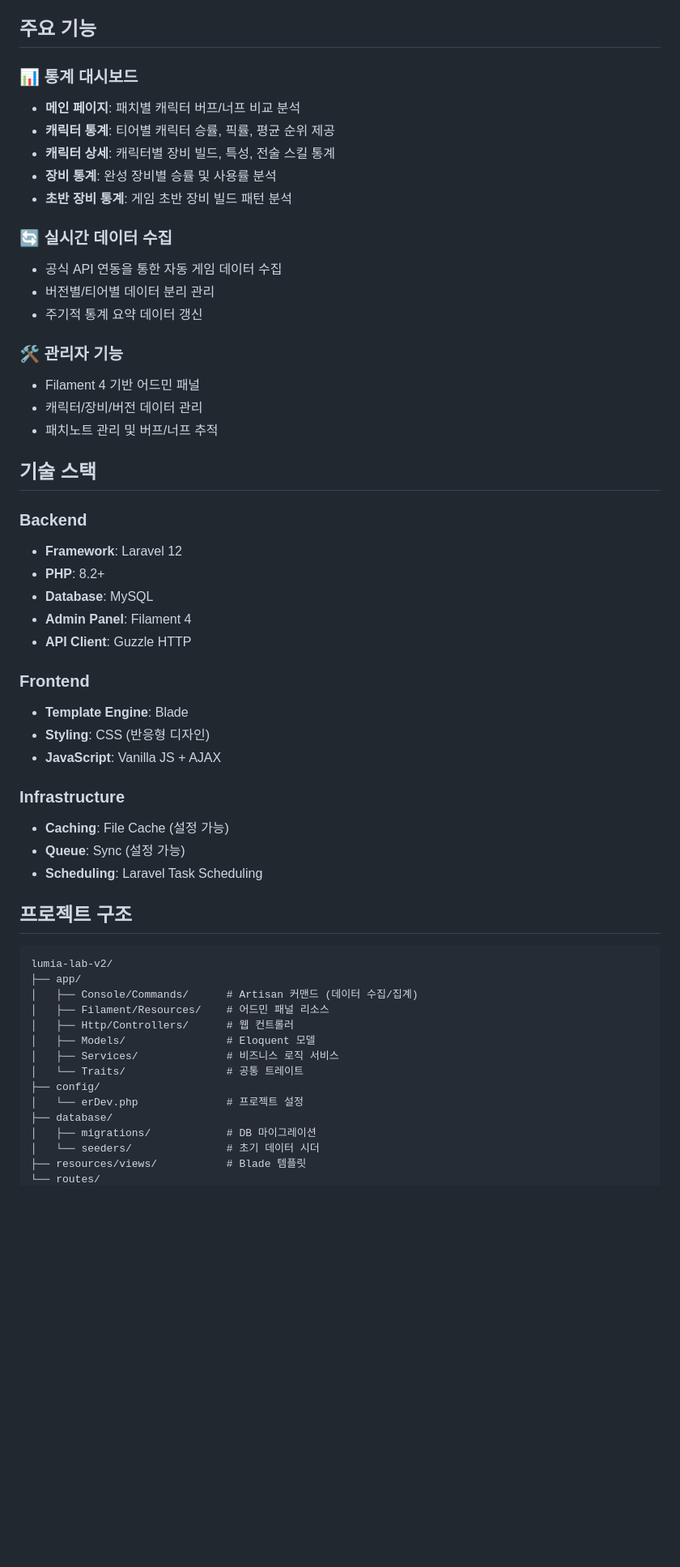
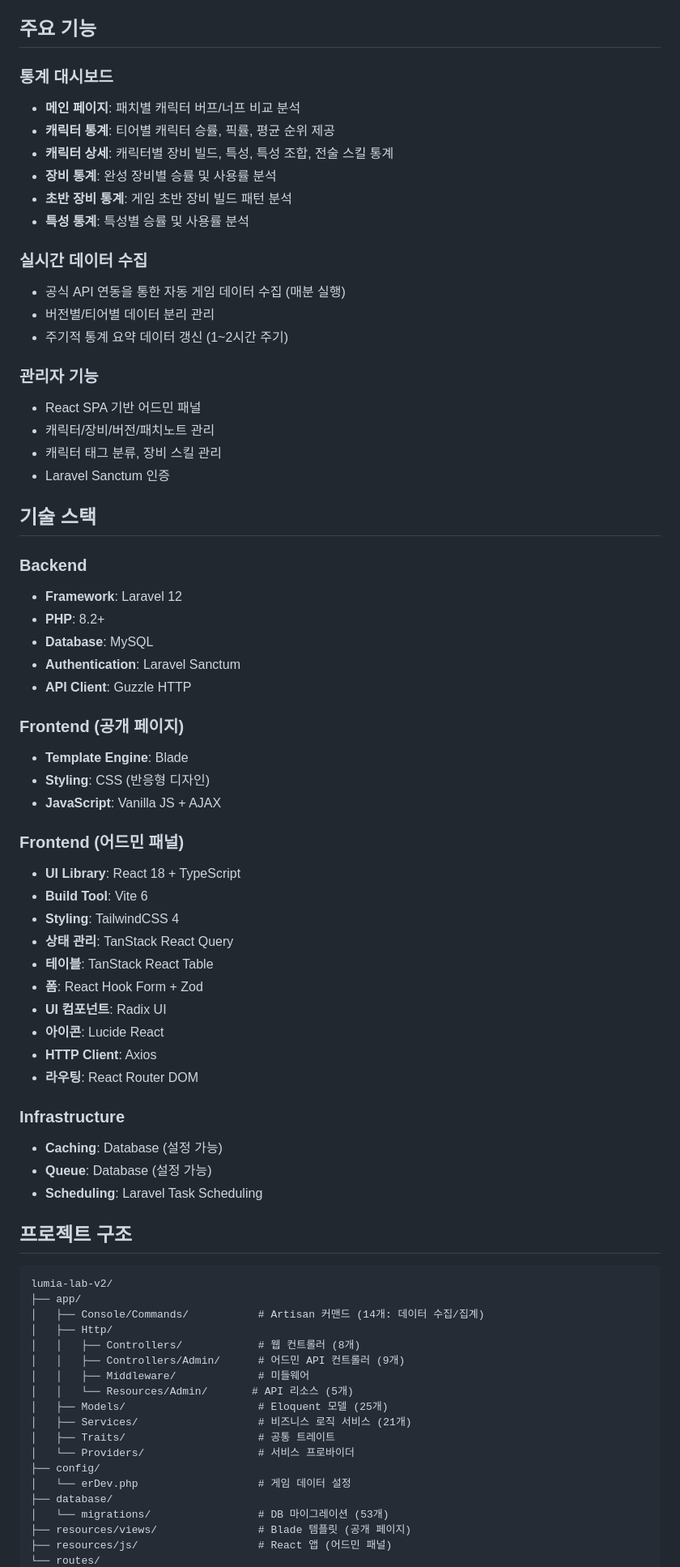
Before and after one commit to smaru92/lumia-lab-v2, a Markdown page: README.md, the part around one of its changes. Shown at 81% size. Drawn GitHub-style; blank space fills up the shorter version.

Commit message:
[fix] README.md 수정

````diff
--- a/README.md
+++ b/README.md
@@ -5,22 +5,24 @@
 
 ## 주요 기능
 
-### 📊 통계 대시보드
+### 통계 대시보드
 - **메인 페이지**: 패치별 캐릭터 버프/너프 비교 분석
 - **캐릭터 통계**: 티어별 캐릭터 승률, 픽률, 평균 순위 제공
-- **캐릭터 상세**: 캐릭터별 장비 빌드, 특성, 전술 스킬 통계
+- **캐릭터 상세**: 캐릭터별 장비 빌드, 특성, 특성 조합, 전술 스킬 통계
 - **장비 통계**: 완성 장비별 승률 및 사용률 분석
 - **초반 장비 통계**: 게임 초반 장비 빌드 패턴 분석
+- **특성 통계**: 특성별 승률 및 사용률 분석
 
-### 🔄 실시간 데이터 수집
-- 공식 API 연동을 통한 자동 게임 데이터 수집
+### 실시간 데이터 수집
+- 공식 API 연동을 통한 자동 게임 데이터 수집 (매분 실행)
 - 버전별/티어별 데이터 분리 관리
-- 주기적 통계 요약 데이터 갱신
+- 주기적 통계 요약 데이터 갱신 (1~2시간 주기)
 
-### 🛠 관리자 기능
-- Filament 4 기반 어드민 패널
-- 캐릭터/장비/버전 데이터 관리
-- 패치노트 관리 및 버프/너프 추적
+### 관리자 기능
+- React SPA 기반 어드민 패널
+- 캐릭터/장비/버전/패치노트 관리
+- 캐릭터 태그 분류, 장비 스킬 관리
+- Laravel Sanctum 인증
 
 ## 기술 스택
 
@@ -28,17 +30,29 @@
 - **Framework**: Laravel 12
 - **PHP**: 8.2+
 - **Database**: MySQL
-- **Admin Panel**: Filament 4
+- **Authentication**: Laravel Sanctum
 - **API Client**: Guzzle HTTP
 
-### Frontend
+### Frontend (공개 페이지)
 - **Template Engine**: Blade
 - **Styling**: CSS (반응형 디자인)
 - **JavaScript**: Vanilla JS + AJAX
 
+### Frontend (어드민 패널)
+- **UI Library**: React 18 + TypeScript
+- **Build Tool**: Vite 6
+- **Styling**: TailwindCSS 4
+- **상태 관리**: TanStack React Query
+- **테이블**: TanStack React Table
+- **폼**: React Hook Form + Zod
+- **UI 컴포넌트**: Radix UI
+- **아이콘**: Lucide React
+- **HTTP Client**: Axios
+- **라우팅**: React Router DOM
+
 ### Infrastructure
-- **Caching**: File Cache (설정 가능)
-- **Queue**: Sync (설정 가능)
+- **Caching**: Database (설정 가능)
+- **Queue**: Database (설정 가능)
 - **Scheduling**: Laravel Task Scheduling
 
 ## 프로젝트 구조
@@ -46,16 +60,20 @@
 ```
 lumia-lab-v2/
 ├── app/
-│   ├── Console/Commands/      # Artisan 커맨드 (데이터 수집/집계)
-│   ├── Filament/Resources/    # 어드민 패널 리소스
-│   ├── Http/Controllers/      # 웹 컨트롤러
-│   ├── Models/                # Eloquent 모델
-│   ├── Services/              # 비즈니스 로직 서비스
-│   └── Traits/                # 공통 트레이트
+│   ├── Console/Commands/           # Artisan 커맨드 (14개: 데이터 수집/집계)
+│   ├── Http/
+│   │   ├── Controllers/            # 웹 컨트롤러 (8개)
+│   │   ├── Controllers/Admin/      # 어드민 API 컨트롤러 (9개)
+│   │   ├── Middleware/             # 미들웨어
+│   │   └── Resources/Admin/       # API 리소스 (5개)
+│   ├── Models/                     # Eloquent 모델 (25개)
+│   ├── Services/                   # 비즈니스 로직 서비스 (21개)
+│   ├── Traits/                     # 공통 트레이트
+│   └── Providers/                  # 서비스 프로바이더
 ├── config/
-│   └── erDev.php              # 프로젝트 설정
+│   └── erDev.php                   # 게임 데이터 설정
 ├── database/
-│   ├── migrations/            # DB 마이그레이션
-│   └── seeders/               # 초기 데이터 시더
-├── resources/views/           # Blade 템플릿
+│   └── migrations/                 # DB 마이그레이션 (53개)
+├── resources/views/                # Blade 템플릿 (공개 페이지)
+├── resources/js/                   # React 앱 (어드민 패널)
 └── routes/
````
Also changed, not shown: other parts of README.md (+106 -23 lines).
